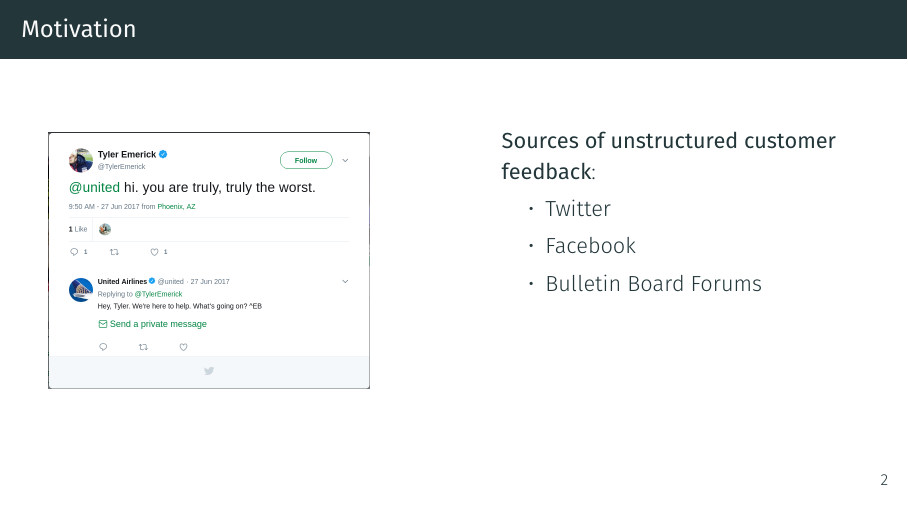
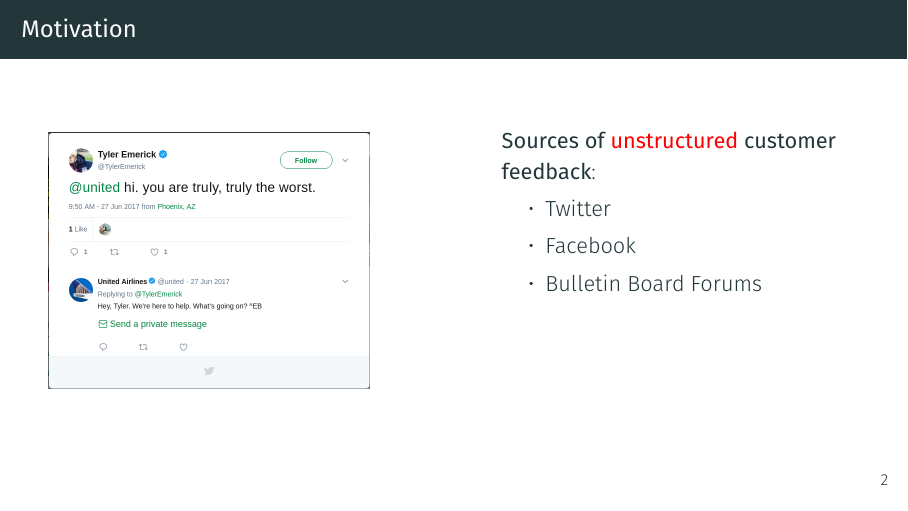
Before and after one commit to vineetjohn/cs846-project-presentation, LaTeX slides (cs846-project-presentation.tex): page 4 of 20. Compiled offline with XeLaTeX; a missing font is replaced by an installed copy or a similar font.

Commit message:
Add font color highlight for impact word

```diff
--- a/cs846-project-presentation.tex
+++ b/cs846-project-presentation.tex
@@ -49,7 +49,7 @@
 		\end{column}
 		\hfill
 		\begin{column}{.45\textwidth}
-			\textbf{Sources of unstructured customer feedback}:
+			\textbf{Sources of {\color{red}unstructured} customer feedback}:
 			\begin{itemize}
 				\item Twitter
 				\item Facebook
```
